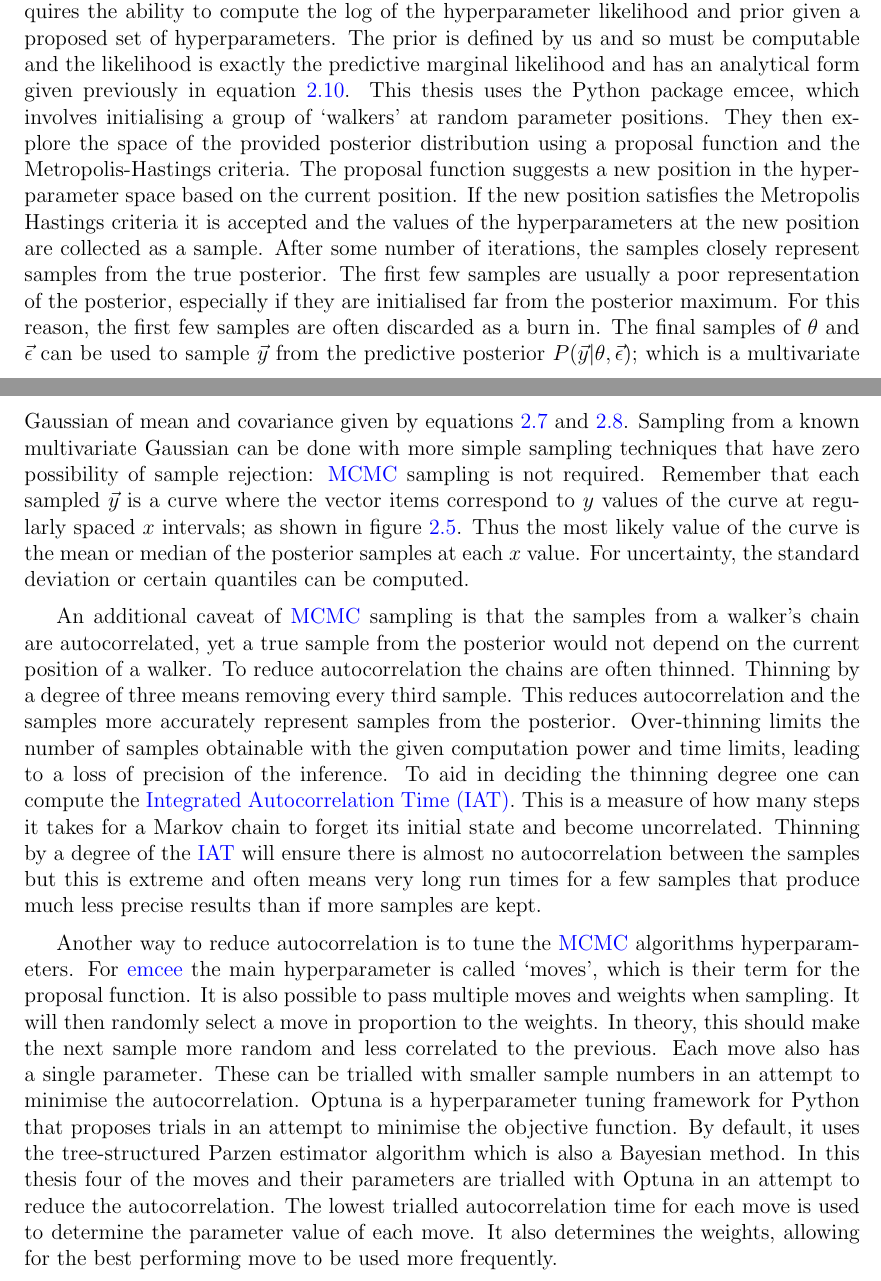
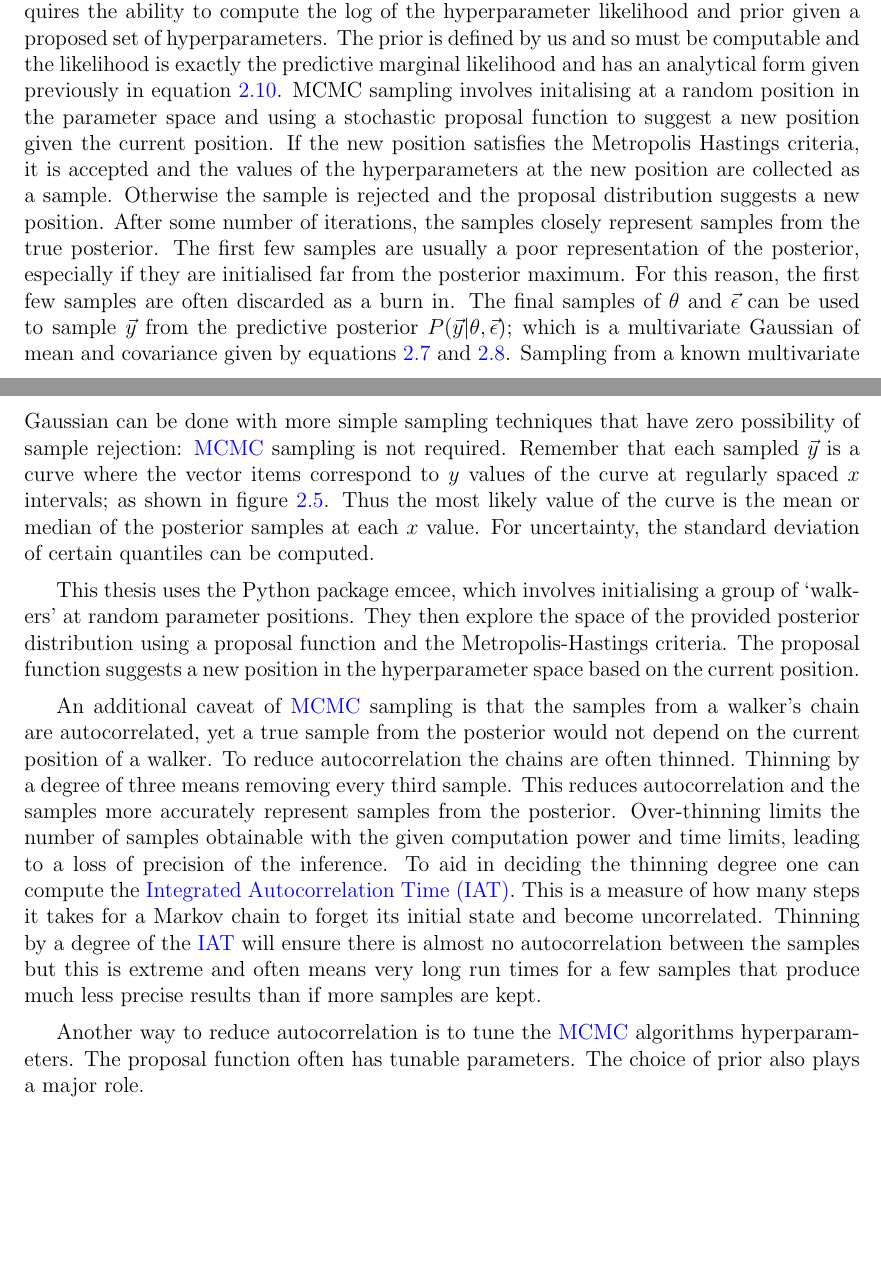
Before and after one commit to DanHarJor/Improving-Electron-Density-Profile-Inference-within-a-Tokamak-using-Bayesian-Techniques, a LaTeX thesis (Thesis_LATEX/uw-ethesis.tex, which reads Thesis_LATEX/chapter-2-background_theory.tex): two parts of pages 21 and 22 of 56, joined at a grey line, cut so that both start at the same text, the shorter picture padded with empty space. Compiled offline with pdfLaTeX.

Commit message:
Update chapter-2-background_theory.tex

```diff
--- a/Thesis_LATEX/chapter-2-background_theory.tex
+++ b/Thesis_LATEX/chapter-2-background_theory.tex
@@ -154,11 +154,14 @@ and with conditional probability rules,
   P(\vec{y}|\vec{d},\vec \epsilon, \theta) = \int \int P(\vec y | \theta, \vec \epsilon, \vec d) P(\theta, \vec \epsilon|\vec d) \, d\theta \, d\vec \epsilon.
 \end{equation}
 
-Notice that $P(\vec y|\theta, \vec \epsilon)$  is our original predictive posterior and $P(\theta, \vec \epsilon|\vec d)$ is the hyperparamter posterior from earlier. Sampling $y$ from the joint distribution $P(\vec y|\theta, \vec \epsilon) P(\theta, \vec \epsilon|\vec d)$ is equivalent to sampling from the posterior $P(\vec y|\vec d)$, that does not depend on the hyperparameters. To accomplish this a first step is to use \gls{mcmc} sampling techniques to sample $\theta$ and $\vec \epsilon$ from the hyperparameter posterior. This only requires the ability to compute the log of the hyperparameter likelihood and prior given a proposed set of hyperparameters. The prior is defined by us and so must be computable and the likelihood is exactly the predictive marginal likelihood and has an analytical form given previously in equation \ref{eq:margeli}. This thesis uses the Python package emcee, which involves initialising a group of `walkers' at random parameter positions. They then explore the space of the provided posterior distribution using a proposal function and the Metropolis-Hastings criteria. The proposal function suggests a new position in the hyperparameter space based on the current position. If the new position satisfies the Metropolis Hastings criteria it is accepted and the values of the hyperparameters at the new position are collected as a sample. After some number of iterations, the samples closely represent samples from the true posterior. The first few samples are usually a poor representation of the posterior, especially if they are initialised far from the posterior maximum. For this reason, the first few samples are often discarded as a burn in. The final samples of $\theta$ and $\vec \epsilon$ can be used to sample $\vec y$ from the predictive posterior $P(\vec y|\theta, \vec \epsilon)$; which is a multivariate Gaussian of mean and covariance given by equations \ref{eq:mupost} and \ref{eq:covpost}. Sampling from a known multivariate Gaussian can be done with more simple sampling techniques that have zero possibility of sample rejection: \gls{mcmc} sampling is not required. Remember that each sampled $\vec y$ is a curve where the vector items correspond to $y$ values of the curve at regularly spaced $x$ intervals; as shown in figure \ref{fig:srpvis}. Thus the most likely value of the curve is the mean or median of the posterior samples at each $x$ value. For uncertainty, the standard deviation or certain quantiles can be computed.
+Notice that $P(\vec y|\theta, \vec \epsilon)$  is our original predictive posterior and $P(\theta, \vec \epsilon|\vec d)$ is the hyperparamter posterior from earlier. Sampling $y$ from the joint distribution $P(\vec y|\theta, \vec \epsilon) P(\theta, \vec \epsilon|\vec d)$ is equivalent to sampling from the posterior $P(\vec y|\vec d)$, that does not depend on the hyperparameters. To accomplish this a first step is to use \gls{mcmc} sampling techniques to sample $\theta$ and $\vec \epsilon$ from the hyperparameter posterior. This only requires the ability to compute the log of the hyperparameter likelihood and prior given a proposed set of hyperparameters. The prior is defined by us and so must be computable and the likelihood is exactly the predictive marginal likelihood and has an analytical form given previously in equation \ref{eq:margeli}. MCMC sampling involves initalising at a random position in the parameter space and using a stochastic proposal function to suggest a new position given the current position. If the new position satisfies the Metropolis Hastings criteria, it is accepted and the values of the hyperparameters at the new position are collected as a sample. Otherwise the sample is rejected and the proposal distribution suggests a new position. After some number of iterations, the samples closely represent samples from the true posterior. The first few samples are usually a poor representation of the posterior, especially if they are initialised far from the posterior maximum. For this reason, the first few samples are often discarded as a burn in. The final samples of $\theta$ and $\vec \epsilon$ can be used to sample $\vec y$ from the predictive posterior $P(\vec y|\theta, \vec \epsilon)$; which is a multivariate Gaussian of mean and covariance given by equations \ref{eq:mupost} and \ref{eq:covpost}. Sampling from a known multivariate Gaussian can be done with more simple sampling techniques that have zero possibility of sample rejection: \gls{mcmc} sampling is not required. Remember that each sampled $\vec y$ is a curve where the vector items correspond to $y$ values of the curve at regularly spaced $x$ intervals; as shown in figure \ref{fig:srpvis}. Thus the most likely value of the curve is the mean or median of the posterior samples at each $x$ value. For uncertainty, the standard deviation of certain quantiles can be computed.
+
+
+This thesis uses the Python package emcee, which involves initialising a group of `walkers' at random parameter positions. They then explore the space of the provided posterior distribution using a proposal function and the Metropolis-Hastings criteria. The proposal function suggests a new position in the hyperparameter space based on the current position.
 
 An additional caveat of \gls{mcmc} sampling is that the samples from a walker's chain are autocorrelated, yet a true sample from the posterior would not depend on the current position of a walker. To reduce autocorrelation the chains are often thinned. Thinning by a degree of three means removing every third sample. This reduces autocorrelation and the samples more accurately represent samples from the posterior. Over-thinning limits the number of samples obtainable with the given computation power and time limits, leading to a loss of precision of the inference. To aid in deciding the thinning degree one can compute the \gls{iat}. This is a measure of how many steps it takes for a Markov chain to forget its initial state and become uncorrelated. Thinning by a degree of the \gls{iat} will ensure there is almost no autocorrelation between the samples but this is extreme and often means very long run times for a few samples that produce much less precise results than if more samples are kept.
 
-Another way to reduce autocorrelation is to tune the \gls{mcmc} algorithms hyperparameters. For \gls{emcee} the main hyperparameter is called `moves', which is their term for the proposal function. It is also possible to pass multiple moves and weights when sampling. It will then randomly select a move in proportion to the weights. In theory, this should make the next sample more random and less correlated to the previous. Each move also has a single parameter. These can be trialled with smaller sample numbers in an attempt to minimise the autocorrelation. Optuna is a hyperparameter tuning framework for Python that proposes trials in an attempt to minimise the objective function. By default, it uses the tree-structured Parzen estimator algorithm which is also a Bayesian method. In this thesis four of the moves and their parameters are trialled with Optuna in an attempt to reduce the autocorrelation. The lowest trialled autocorrelation time for each move is used to determine the parameter value of each move. It also determines the weights, allowing for the best performing move to be used more frequently.
+Another way to reduce autocorrelation is to tune the \gls{mcmc} algorithms hyperparameters. The proposal function often has tunable parameters. The choice of prior also plays a major role.
 
 \section{Interferometry and Polarimetry}
 
```
